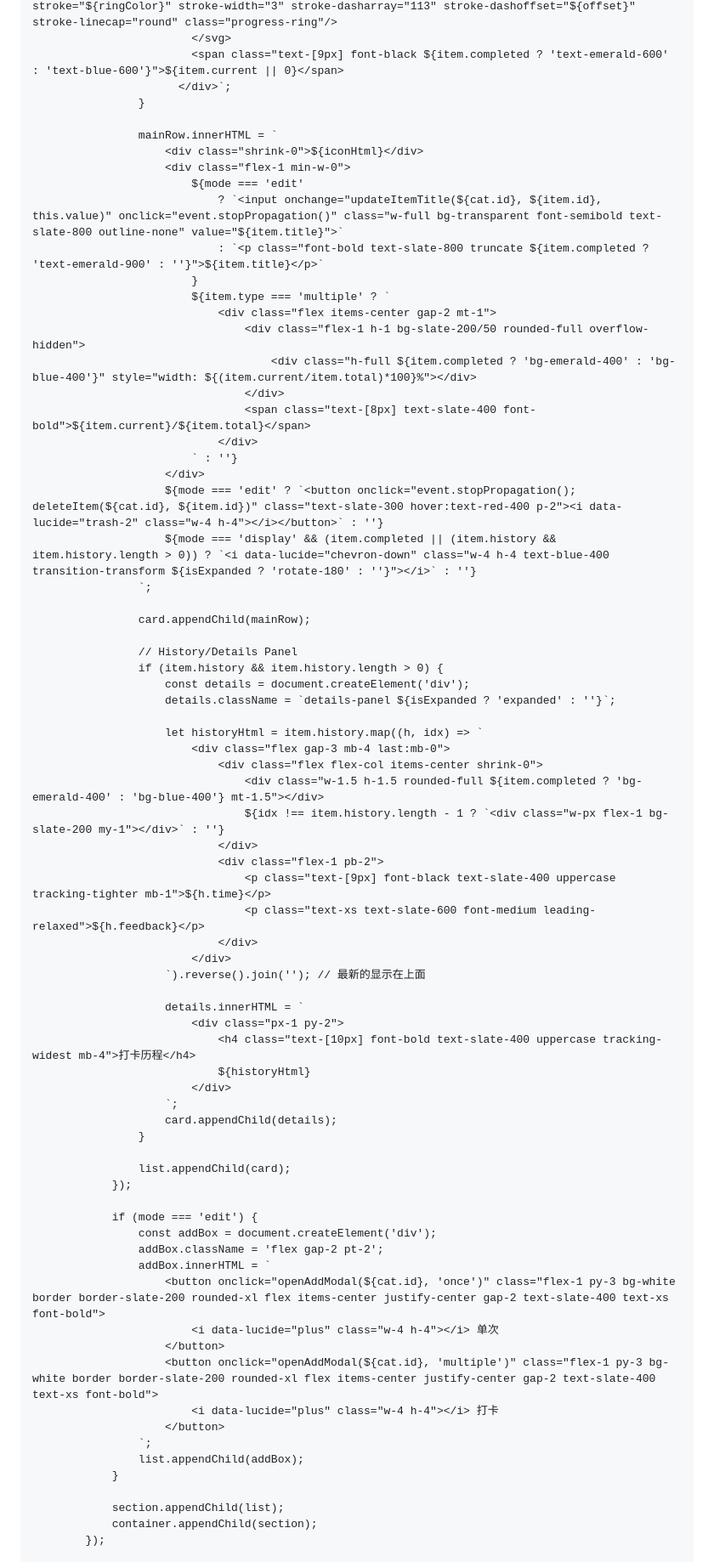
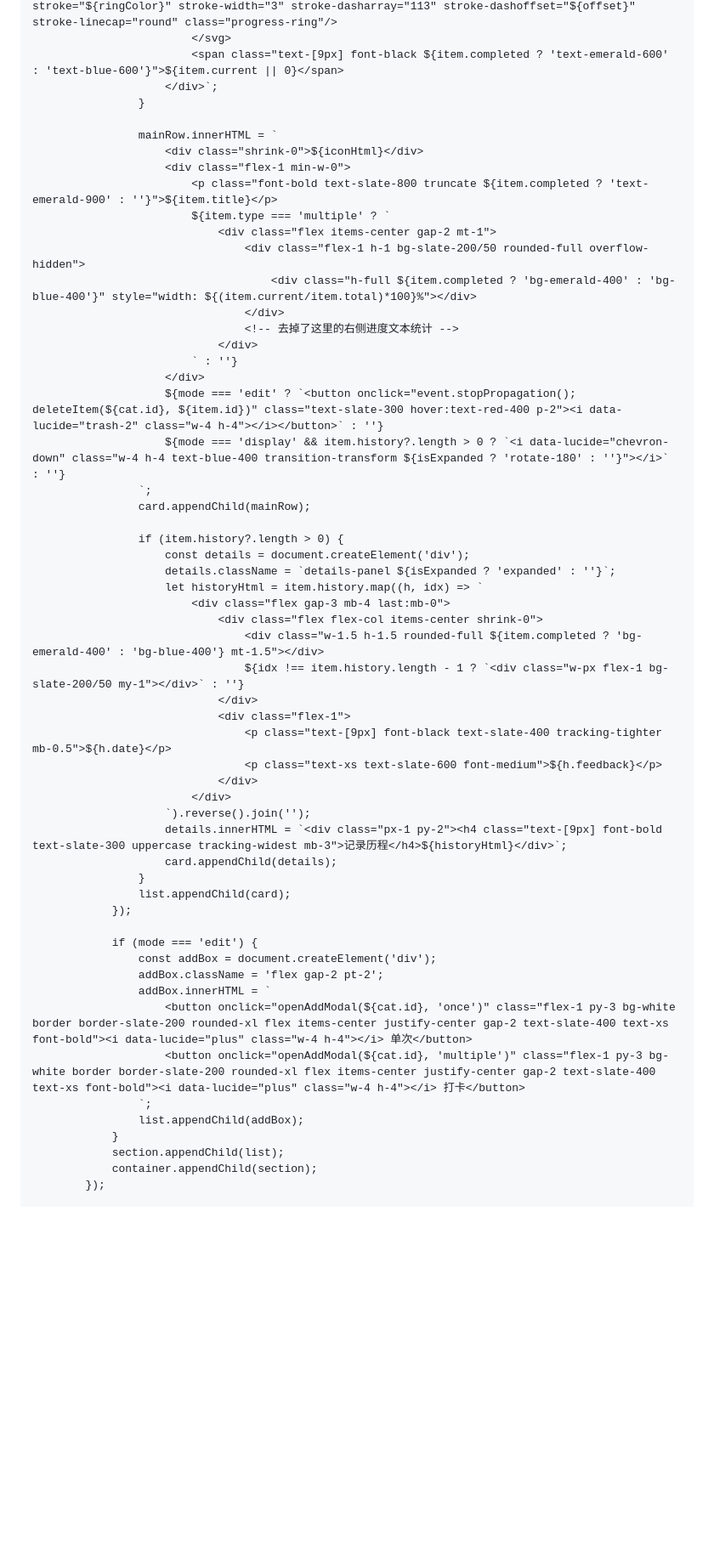
Before and after one commit to ln-yn062/mywish, a Markdown page: README.md, the part around one of its changes. Shown at 85% size. GitHub-like rendering; blank space fills up the shorter version.

```diff
--- a/README.md
+++ b/README.md
@@ -255,58 +341,45 @@
                                 <circle cx="20" cy="20" r="18" fill="transparent" stroke="${ringColor}" stroke-width="3" stroke-dasharray="113" stroke-dashoffset="${offset}" stroke-linecap="round" class="progress-ring"/>
                             </svg>
                             <span class="text-[9px] font-black ${item.completed ? 'text-emerald-600' : 'text-blue-600'}">${item.current || 0}</span>
-                          </div>`;
+                        </div>`;
                     }
 
                     mainRow.innerHTML = `
                         <div class="shrink-0">${iconHtml}</div>
                         <div class="flex-1 min-w-0">
-                            ${mode === 'edit'
-                                ? `<input onchange="updateItemTitle(${cat.id}, ${item.id}, this.value)" onclick="event.stopPropagation()" class="w-full bg-transparent font-semibold text-slate-800 outline-none" value="${item.title}">`
-                                : `<p class="font-bold text-slate-800 truncate ${item.completed ? 'text-emerald-900' : ''}">${item.title}</p>`
-                            }
+                            <p class="font-bold text-slate-800 truncate ${item.completed ? 'text-emerald-900' : ''}">${item.title}</p>
                             ${item.type === 'multiple' ? `
                                 <div class="flex items-center gap-2 mt-1">
                                     <div class="flex-1 h-1 bg-slate-200/50 rounded-full overflow-hidden">
                                         <div class="h-full ${item.completed ? 'bg-emerald-400' : 'bg-blue-400'}" style="width: ${(item.current/item.total)*100}%"></div>
                                     </div>
-                                    <span class="text-[8px] text-slate-400 font-bold">${item.current}/${item.total}</span>
+                                    <!-- 去掉了这里的右侧进度文本统计 -->
                                 </div>
                             ` : ''}
                         </div>
                         ${mode === 'edit' ? `<button onclick="event.stopPropagation(); deleteItem(${cat.id}, ${item.id})" class="text-slate-300 hover:text-red-400 p-2"><i data-lucide="trash-2" class="w-4 h-4"></i></button>` : ''}
-                        ${mode === 'display' && (item.completed || (item.history && item.history.length > 0)) ? `<i data-lucide="chevron-down" class="w-4 h-4 text-blue-400 transition-transform ${isExpanded ? 'rotate-180' : ''}"></i>` : ''}
+                        ${mode === 'display' && item.history?.length > 0 ? `<i data-lucide="chevron-down" class="w-4 h-4 text-blue-400 transition-transform ${isExpanded ? 'rotate-180' : ''}"></i>` : ''}
                     `;
-
                     card.appendChild(mainRow);
 
-                    // History/Details Panel
-                    if (item.history && item.history.length > 0) {
+                    if (item.history?.length > 0) {
                         const details = document.createElement('div');
                         details.className = `details-panel ${isExpanded ? 'expanded' : ''}`;
-
                         let historyHtml = item.history.map((h, idx) => `
                             <div class="flex gap-3 mb-4 last:mb-0">
                                 <div class="flex flex-col items-center shrink-0">
                                     <div class="w-1.5 h-1.5 rounded-full ${item.completed ? 'bg-emerald-400' : 'bg-blue-400'} mt-1.5"></div>
-                                    ${idx !== item.history.length - 1 ? `<div class="w-px flex-1 bg-slate-200 my-1"></div>` : ''}
+                                    ${idx !== item.history.length - 1 ? `<div class="w-px flex-1 bg-slate-200/50 my-1"></div>` : ''}
                                 </div>
-                                <div class="flex-1 pb-2">
-                                    <p class="text-[9px] font-black text-slate-400 uppercase tracking-tighter mb-1">${h.time}</p>
-                                    <p class="text-xs text-slate-600 font-medium leading-relaxed">${h.feedback}</p>
+                                <div class="flex-1">
+                                    <p class="text-[9px] font-black text-slate-400 tracking-tighter mb-0.5">${h.date}</p>
+                                    <p class="text-xs text-slate-600 font-medium">${h.feedback}</p>
                                 </div>
                             </div>
-                        `).reverse().join(''); // 最新的显示在上面
-
-                        details.innerHTML = `
-                            <div class="px-1 py-2">
-                                <h4 class="text-[10px] font-bold text-slate-400 uppercase tracking-widest mb-4">打卡历程</h4>
-                                ${historyHtml}
-                            </div>
-                        `;
+                        `).reverse().join('');
+                        details.innerHTML = `<div class="px-1 py-2"><h4 class="text-[9px] font-bold text-slate-300 uppercase tracking-widest mb-3">记录历程</h4>${historyHtml}</div>`;
                         card.appendChild(details);
                     }
-
                     list.appendChild(card);
                 });
 
@@ -314,16 +387,11 @@
                     const addBox = document.createElement('div');
                     addBox.className = 'flex gap-2 pt-2';
                     addBox.innerHTML = `
-                        <button onclick="openAddModal(${cat.id}, 'once')" class="flex-1 py-3 bg-white border border-slate-200 rounded-xl flex items-center justify-center gap-2 text-slate-400 text-xs font-bold">
-                            <i data-lucide="plus" class="w-4 h-4"></i> 单次
-                        </button>
-                        <button onclick="openAddModal(${cat.id}, 'multiple')" class="flex-1 py-3 bg-white border border-slate-200 rounded-xl flex items-center justify-center gap-2 text-slate-400 text-xs font-bold">
-                            <i data-lucide="plus" class="w-4 h-4"></i> 打卡
-                        </button>
+                        <button onclick="openAddModal(${cat.id}, 'once')" class="flex-1 py-3 bg-white border border-slate-200 rounded-xl flex items-center justify-center gap-2 text-slate-400 text-xs font-bold"><i data-lucide="plus" class="w-4 h-4"></i> 单次</button>
+                        <button onclick="openAddModal(${cat.id}, 'multiple')" class="flex-1 py-3 bg-white border border-slate-200 rounded-xl flex items-center justify-center gap-2 text-slate-400 text-xs font-bold"><i data-lucide="plus" class="w-4 h-4"></i> 打卡</button>
                     `;
                     list.appendChild(addBox);
                 }
-
                 section.appendChild(list);
                 container.appendChild(section);
             });
```
Also changed, not shown: other parts of README.md (+151 -140 lines).
